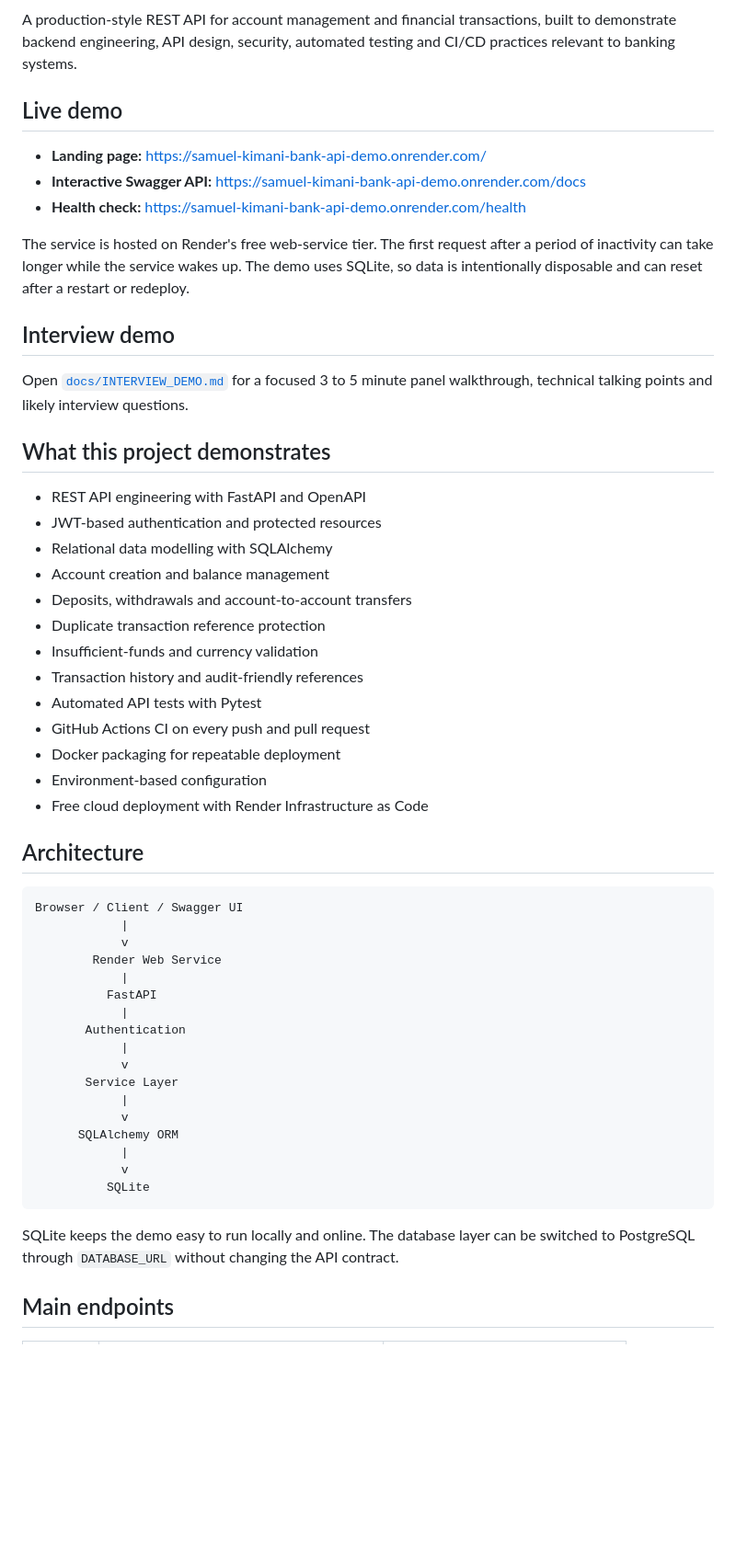
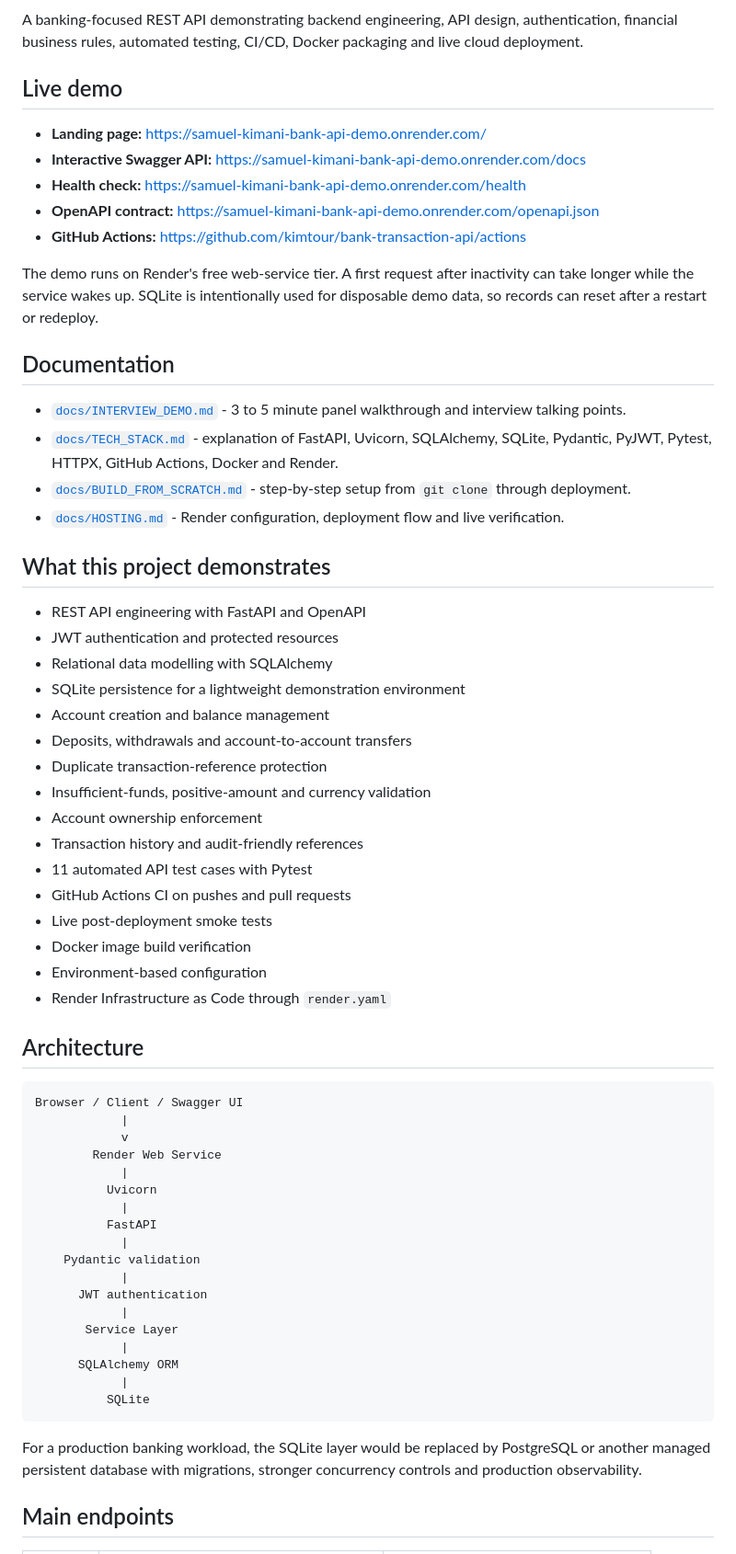
Before and after one commit to kimtour/bank-transaction-api, a Markdown page: README.md, the part around one of its changes. Shown at 92% size. GitHub-like rendering; blank space fills up the shorter version.

````diff
--- a/README.md
+++ b/README.md
@@ -6,34 +8,42 @@
 ![License](https://img.shields.io/badge/License-MIT-lightgrey)
 
-A production-style REST API for account management and financial transactions, built to demonstrate backend engineering, API design, security, automated testing and CI/CD practices relevant to banking systems.
+A banking-focused REST API demonstrating backend engineering, API design, authentication, financial business rules, automated testing, CI/CD, Docker packaging and live cloud deployment.
 
 ## Live demo
 
 - **Landing page:** https://samuel-kimani-bank-api-demo.onrender.com/
 - **Interactive Swagger API:** https://samuel-kimani-bank-api-demo.onrender.com/docs
 - **Health check:** https://samuel-kimani-bank-api-demo.onrender.com/health
+- **OpenAPI contract:** https://samuel-kimani-bank-api-demo.onrender.com/openapi.json
+- **GitHub Actions:** https://github.com/kimtour/bank-transaction-api/actions
 
-The service is hosted on Render's free web-service tier. The first request after a period of inactivity can take longer while the service wakes up. The demo uses SQLite, so data is intentionally disposable and can reset after a restart or redeploy.
+The demo runs on Render's free web-service tier. A first request after inactivity can take longer while the service wakes up. SQLite is intentionally used for disposable demo data, so records can reset after a restart or redeploy.
 
-## Interview demo
+## Documentation
 
-Open [`docs/INTERVIEW_DEMO.md`](docs/INTERVIEW_DEMO.md) for a focused 3 to 5 minute panel walkthrough, technical talking points and likely interview questions.
+- [`docs/INTERVIEW_DEMO.md`](docs/INTERVIEW_DEMO.md) - 3 to 5 minute panel walkthrough and interview talking points.
+- [`docs/TECH_STACK.md`](docs/TECH_STACK.md) - explanation of FastAPI, Uvicorn, SQLAlchemy, SQLite, Pydantic, PyJWT, Pytest, HTTPX, GitHub Actions, Docker and Render.
+- [`docs/BUILD_FROM_SCRATCH.md`](docs/BUILD_FROM_SCRATCH.md) - step-by-step setup from `git clone` through deployment.
+- [`docs/HOSTING.md`](docs/HOSTING.md) - Render configuration, deployment flow and live verification.
 
 ## What this project demonstrates
 
 - REST API engineering with FastAPI and OpenAPI
-- JWT-based authentication and protected resources
+- JWT authentication and protected resources
 - Relational data modelling with SQLAlchemy
+- SQLite persistence for a lightweight demonstration environment
 - Account creation and balance management
 - Deposits, withdrawals and account-to-account transfers
-- Duplicate transaction reference protection
-- Insufficient-funds and currency validation
+- Duplicate transaction-reference protection
+- Insufficient-funds, positive-amount and currency validation
+- Account ownership enforcement
 - Transaction history and audit-friendly references
-- Automated API tests with Pytest
-- GitHub Actions CI on every push and pull request
-- Docker packaging for repeatable deployment
+- 11 automated API test cases with Pytest
+- GitHub Actions CI on pushes and pull requests
+- Live post-deployment smoke tests
+- Docker image build verification
 - Environment-based configuration
-- Free cloud deployment with Render Infrastructure as Code
+- Render Infrastructure as Code through `render.yaml`
 
 ## Architecture
 
@@ -43,21 +53,22 @@ Browser / Client / Swagger UI
             v
         Render Web Service
             |
+          Uvicorn
+            |
           FastAPI
             |
-       Authentication
+    Pydantic validation
             |
-            v
+      JWT authentication
+            |
        Service Layer
             |
-            v
       SQLAlchemy ORM
             |
-            v
           SQLite
 ```
 
-SQLite keeps the demo easy to run locally and online. The database layer can be switched to PostgreSQL through `DATABASE_URL` without changing the API contract.
+For a production banking workload, the SQLite layer would be replaced by PostgreSQL or another managed persistent database with migrations, stronger concurrency controls and production observability.
 
 ## Main endpoints
 
````
Also changed, not shown: other parts of README.md (+63 -34 lines).
